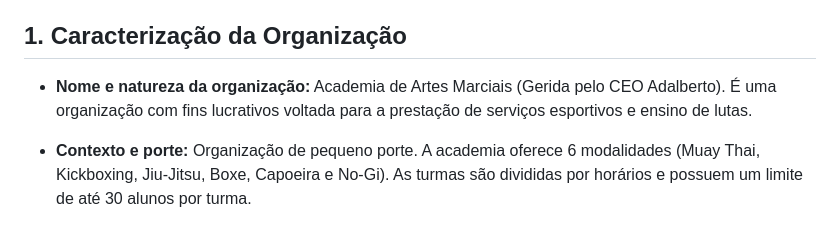
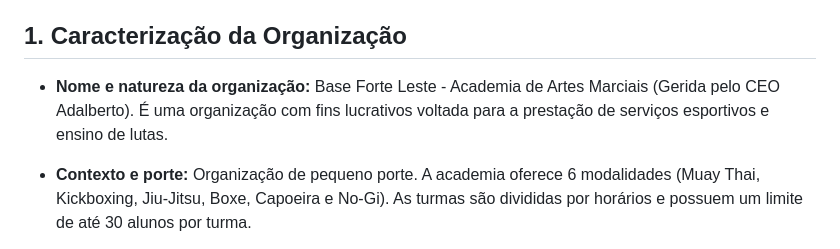
Before and after one commit to PedroCoiado/Readme_academia, a Markdown page: README.md, the part around the change. Rendered like a GitHub page.

Commit message:
Atualizações do nome da academia
Foi adiciono o nome da academia.

```diff
--- a/README.md
+++ b/README.md
@@ -13,7 +13,7 @@
 
 ## 1\. Caracterização da Organização
 
-* **Nome e natureza da organização:** Academia de Artes Marciais (Gerida pelo CEO Adalberto). É uma organização com fins lucrativos voltada para a prestação de serviços esportivos e ensino de lutas.
+* **Nome e natureza da organização:** Base Forte Leste - Academia de Artes Marciais (Gerida pelo CEO Adalberto). É uma organização com fins lucrativos voltada para a prestação de serviços esportivos e ensino de lutas.
 * **Contexto e porte:** Organização de pequeno porte. A academia oferece 6 modalidades (Muay Thai, Kickboxing, Jiu-Jitsu, Boxe, Capoeira e No-Gi). As turmas são divididas por horários e possuem um limite de até 30 alunos por turma.
 * **Problemas e necessidades identificados:** Atualmente, a academia enfrenta uma crise operacional devido ao uso exclusivo de fichas de papel e tratativas informais pelo WhatsApp. Os principais problemas são: atrasos recorrentes no pagamento das mensalidades (que vencem todo 5º dia útil e os atrasos não são registrados), total falta de controle sobre a frequência/presença dos alunos e dificuldade para rastrear o tempo de treino real para exames de faixa.
 * **Justificativa da escolha:** A organização foi escolhida pela facilidade de acesso ao gestor (CEO Adalberto) e por ser um cenário perfeito para iniciantes em banco de dados: possui regras de negócio claras e uma necessidade urgente de centralização de dados para resolver problemas financeiros e operacionais.
```
